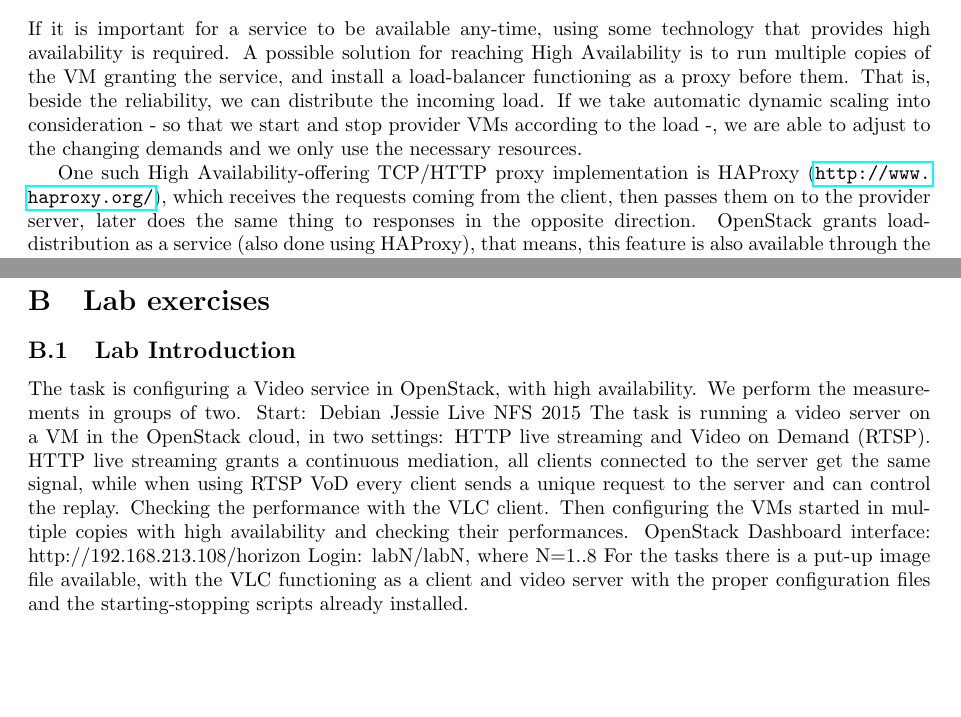
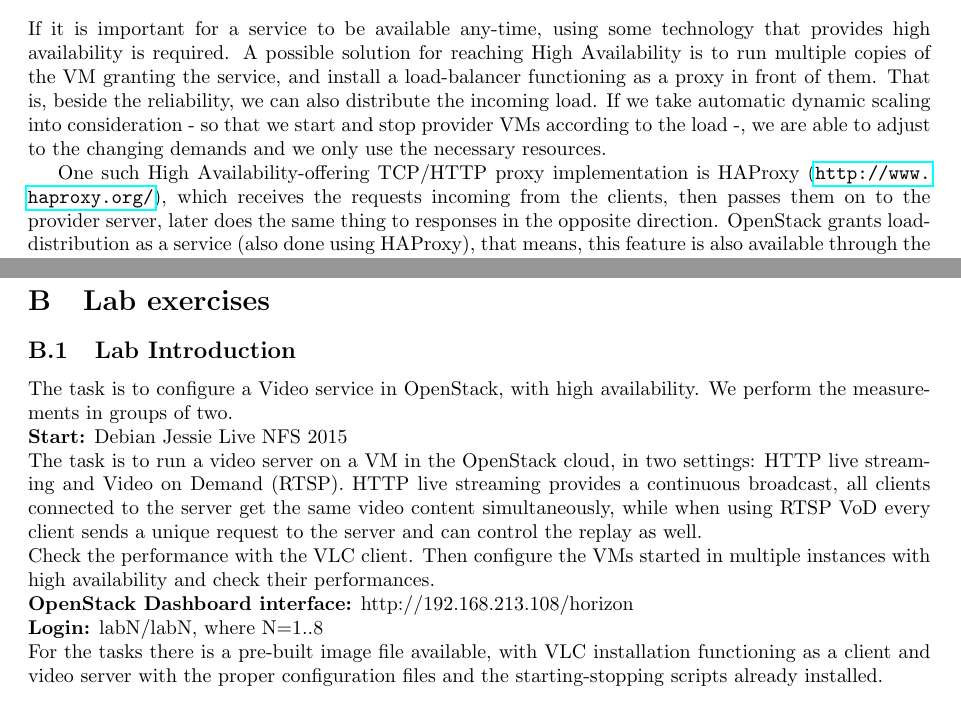
Before and after one commit to fecjanky/pub, a LaTeX document (Infocomm-lab-Cloud/syllabus.tex): two parts of pages 3 and 5 of 6, joined at a grey line, cut so that both start at the same text, the shorter picture padded with empty space. Compiled offline with pdfLaTeX.

Commit message:
minor fixes

```diff
--- a/Infocomm-lab-Cloud/syllabus.tex
+++ b/Infocomm-lab-Cloud/syllabus.tex
@@ -163,13 +163,13 @@ functions are the same.)
 
 If it is important for a service to be available any-time, using some technology that provides high availability is
 required. A possible solution for reaching High Availability is to run multiple copies of the VM granting
-the service, and install a load-balancer functioning as a proxy before them. That is, beside the reliability, we can
-distribute the incoming load. If we take automatic dynamic scaling into consideration - so that we start and stop
+the service, and install a load-balancer functioning as a proxy in front of them. That is, beside the reliability, we can
+also distribute the incoming load. If we take automatic dynamic scaling into consideration - so that we start and stop
 provider VMs according to the load -, we are able to adjust to the changing demands and we only use the
 necessary resources.
 
 One such High Availability-offering TCP/HTTP proxy implementation is HAProxy (\url{http://www.haproxy.org/}), which
-receives the requests coming from the client, then passes them on to the provider server, later does the same thing to
+receives the requests incoming from the clients, then passes them on to the provider server, later does the same thing to
 responses in the opposite direction. OpenStack grants load-distribution as a service (also done using HAProxy), that
 means, this feature is also available through the on-line interface of Dashboard, it doesn't need extra installation or
 configuration. The only requirement is setting its parameters.
@@ -215,17 +215,24 @@ The following link reviews this solution in more detail:
 
 \subsection{Lab Introduction}
 
-The task is configuring a Video service in OpenStack, with high availability. We perform the measurements in groups of
-two. Start: Debian Jessie Live NFS 2015
-The task is running a video server on a VM in the OpenStack cloud, in two settings: HTTP live streaming
-and Video on Demand (RTSP). HTTP live streaming grants a continuous mediation, all clients connected to the server get
-the same signal, while when using RTSP VoD every client sends a unique request to the server and can control the
-replay.
-Checking the performance with the VLC client. Then configuring the VMs started in multiple copies with
-high availability and checking their performances.
-OpenStack Dashboard interface: http://192.168.213.108/horizon
-Login: labN/labN, where N=1..8
-For the tasks there is a put-up image file available, with the VLC functioning as a client and video server with the
+The task is to configure a Video service in OpenStack, with high availability. We perform the measurements in groups of
+two.
+
+\noindent{}\textbf{Start:} Debian Jessie Live NFS 2015
+
+\noindent{}The task is to run a video server on a VM in the OpenStack cloud, in two settings: HTTP live streaming
+and Video on Demand (RTSP). HTTP live streaming provides a continuous broadcast, all clients connected to the server get
+the same video content simultaneously, while when using RTSP VoD every client sends a unique request to the server and can control the
+replay as well.
+
+\noindent{}Check the performance with the VLC client. Then configure the VMs started in multiple instances with
+high availability and check their performances.
+
+\noindent{}\textbf{OpenStack Dashboard interface:} http://192.168.213.108/horizon
+
+\noindent{}\textbf{Login:} labN/labN, where N=1..8
+
+\noindent{}For the tasks there is a pre-built image file available, with VLC installation functioning as a client and video server with the
 proper configuration files and the starting-stopping scripts already installed.
 
 \subsection{Task 1.:Set-up}
```
Also changed, not shown: Infocomm-lab-Cloud/syllabus.tex (4 more changed lines).
